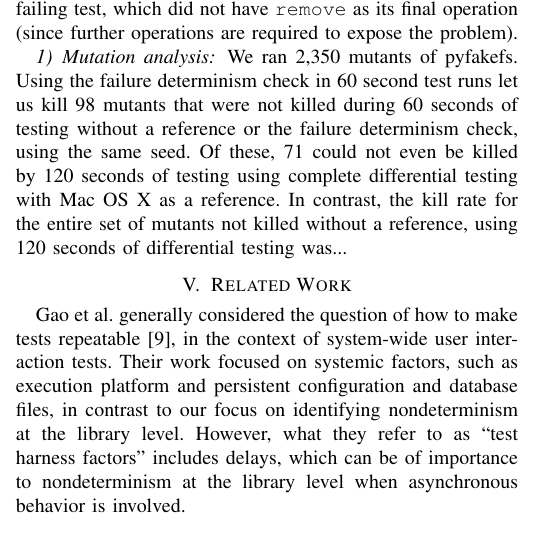
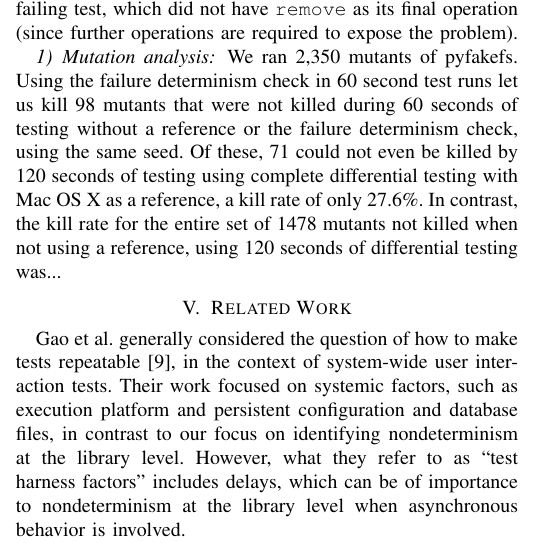
Before and after one commit to agroce/determinismpaper, a LaTeX paper (determinism.tex, which reads experiments.tex): part of one column of page 9 of 12, cut so that both start at the same text. Compiled offline with pdfLaTeX; a missing font is replaced by an installed copy or a similar font; a LaTeX package or settings file that is missing is left out.

Commit message:
more on mutants

```diff
--- a/experiments.tex
+++ b/experiments.tex
@@ -242,6 +242,6 @@ in 60 second test runs let us kill 98 mutants that were not killed
 during 60 seconds of testing without a reference or the failure
 determinism check, using the same seed.  Of these, 71 could not even be killed by 120
 seconds of testing using complete differential testing with Mac OS X
-as a reference.  In contrast, the kill rate for the entire set of
-mutants not killed without a reference, using 120 seconds of
+as a reference, a kill rate of only 27.6\%.  In contrast, the kill rate for the entire set of 1478
+mutants not killed when not using a reference, using 120 seconds of
 differential testing was...
```
